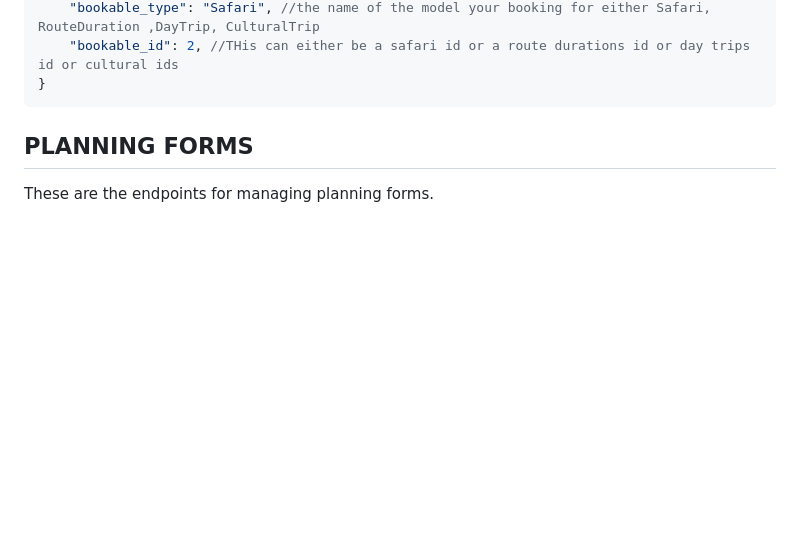
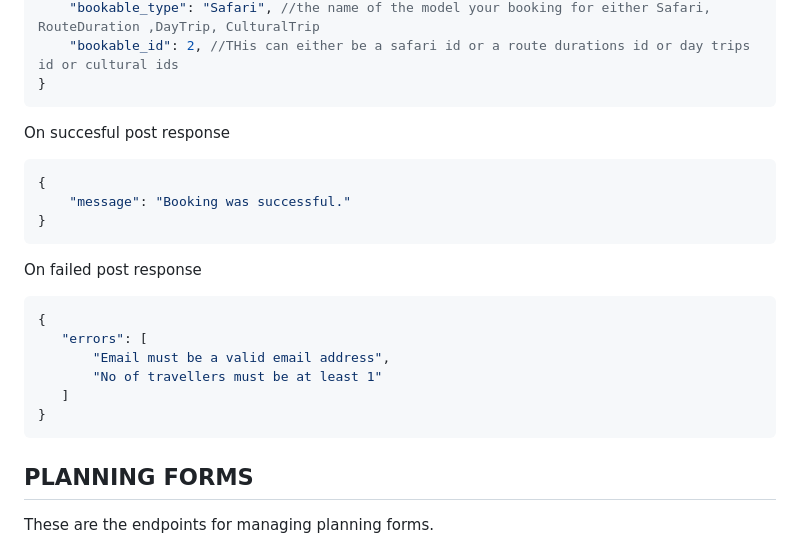
Before and after one commit to queenslaynaila/lauwo-adventures-client, a Markdown page: API.md, the part around the change. Drawn GitHub-style; blank space fills up the shorter version.

Commit message:
Feat:update api.md

````diff
--- a/API.md
+++ b/API.md
@@ -23,8 +23,21 @@ Creates a new planning form.
     "bookable_id": 2, //THis can either be a safari id or a route durations id or day trips id or cultural ids
 }
 ```
-
-
+On succesful post response
+  ``` json
+  {
+      "message": "Booking was successful."
+  }
+  ```
+On failed post response
+ ``` json
+{
+    "errors": [
+        "Email must be a valid email address",
+        "No of travellers must be at least 1"
+    ]
+}
+  ```
 ## PLANNING FORMS
 These are the endpoints for managing planning forms.
 
````
